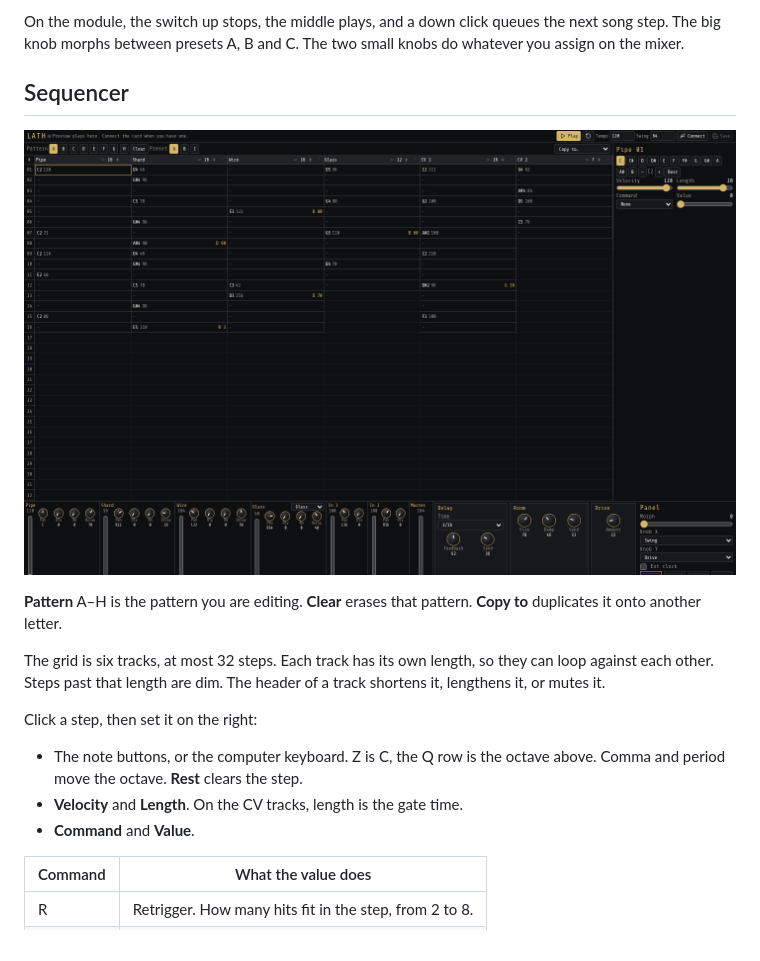
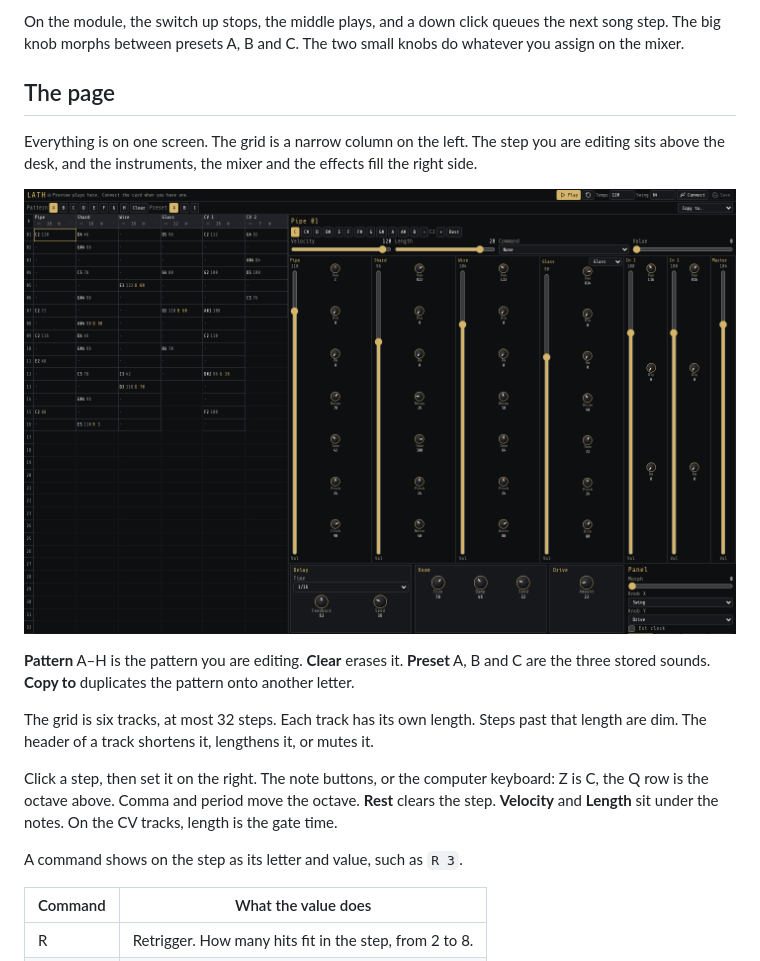
Before and after one commit to gordonbleu-modular/lath, a Markdown page: README.md, the part around one of its changes. GitHub-like rendering; pictures changed too: docs/sequencer.png.

```diff
--- a/README.md
+++ b/README.md
@@ -18,19 +18,19 @@ The browser also plays a preview, so you can write patterns before the card is c
 
 On the module, the switch up stops, the middle plays, and a down click queues the next song step. The big knob morphs between presets A, B and C. The two small knobs do whatever you assign on the mixer.
 
-## Sequencer
+## The page
 
-![Sequencer. Patterns along the top, the grid on the left, the selected step and the four drum sounds on the right.](docs/sequencer.png)
+Everything is on one screen. The grid is a narrow column on the left. The step you are editing sits above the desk, and the instruments, the mixer and the effects fill the right side.
 
-**Pattern** A–H is the pattern you are editing. **Clear** erases that pattern. **Copy to** duplicates it onto another letter.
+![The tracker, the step editor, and the channel strips on one page.](docs/sequencer.png)
 
-The grid is six tracks, at most 32 steps. Each track has its own length, so they can loop against each other. Steps past that length are dim. The header of a track shortens it, lengthens it, or mutes it.
+**Pattern** A–H is the pattern you are editing. **Clear** erases it. **Preset** A, B and C are the three stored sounds. **Copy to** duplicates the pattern onto another letter.
 
-Click a step, then set it on the right:
+The grid is six tracks, at most 32 steps. Each track has its own length. Steps past that length are dim. The header of a track shortens it, lengthens it, or mutes it.
 
-- The note buttons, or the computer keyboard. Z is C, the Q row is the octave above. Comma and period move the octave. **Rest** clears the step.
-- **Velocity** and **Length**. On the CV tracks, length is the gate time.
-- **Command** and **Value**.
+Click a step, then set it on the right. The note buttons, or the computer keyboard: Z is C, the Q row is the octave above. Comma and period move the octave. **Rest** clears the step. **Velocity** and **Length** sit under the notes. On the CV tracks, length is the gate time.
+
+A command shows on the step as its letter and value, such as `R 3`.
 
 | Command | What the value does |
 | --- | --- |
```
Also changed, not shown: other parts of README.md (+5 -23 lines), 2 other files.
